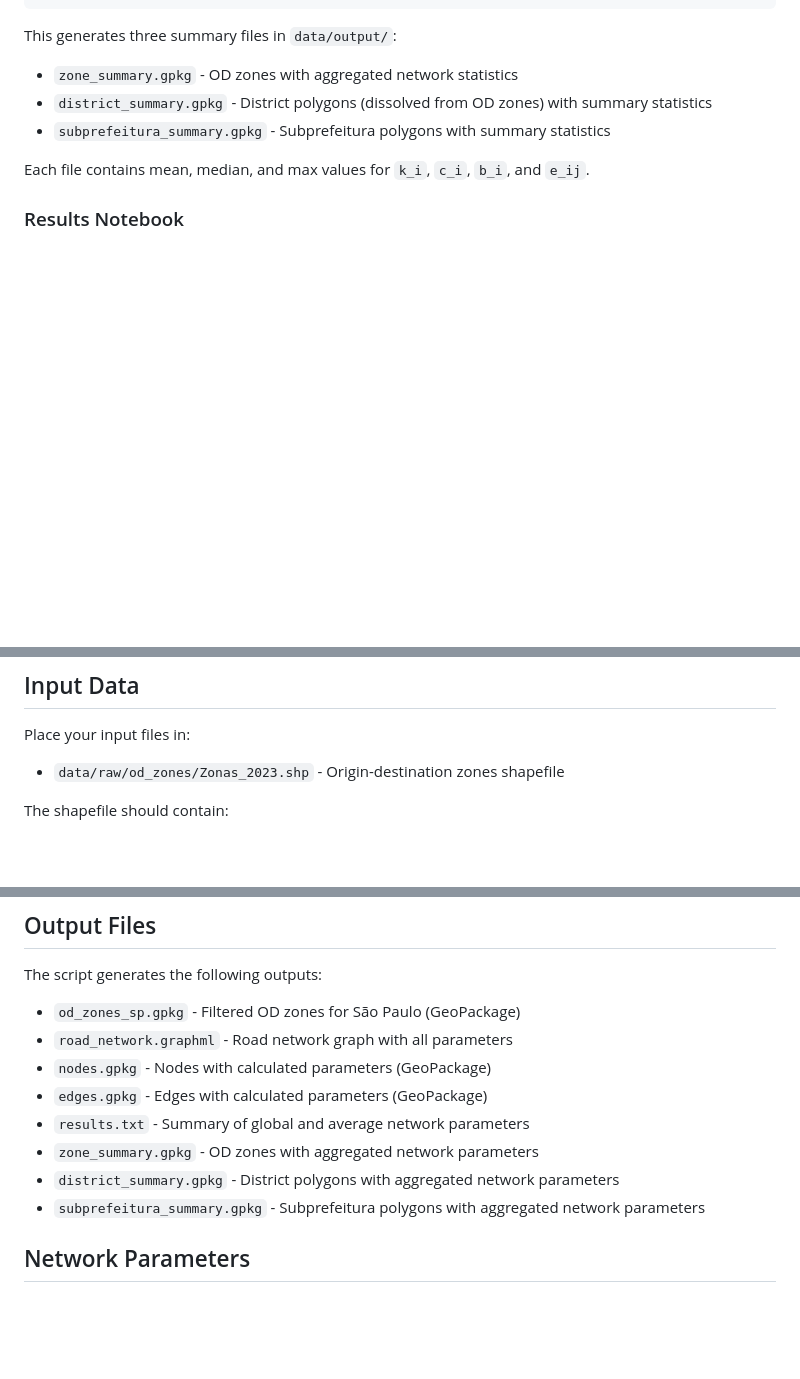
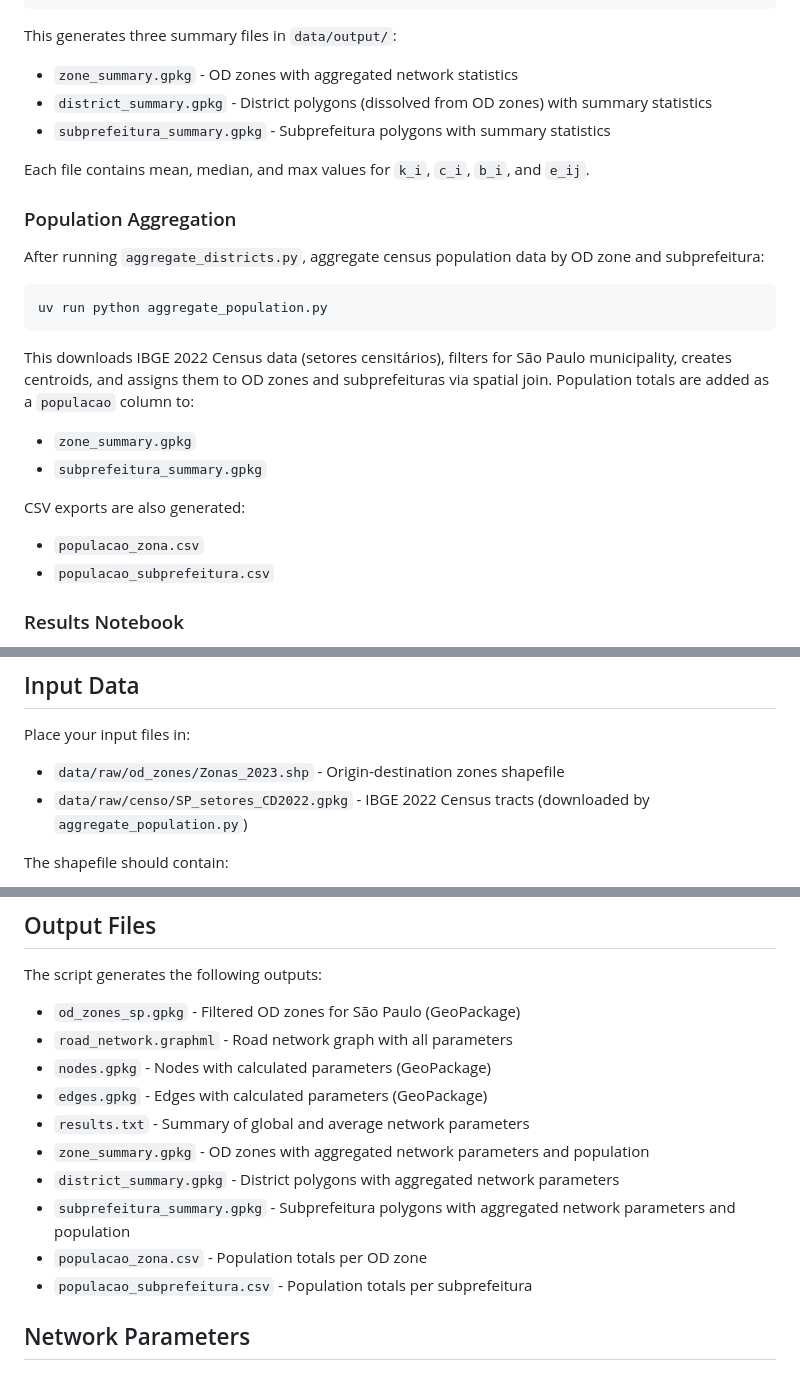
Before and after one commit to pabsantos/sp_network, a Markdown page: README.md, 3 parts joined by grey strips. Rendered like a GitHub page; blank space fills up the shorter version.

````diff
--- a/README.md
+++ b/README.md
@@ -53,6 +53,22 @@ This generates three summary files in `data/output/`:
 
 Each file contains mean, median, and max values for `k_i`, `c_i`, `b_i`, and `e_ij`.
 
+### Population Aggregation
+
+After running `aggregate_districts.py`, aggregate census population data by OD zone and subprefeitura:
+
+```bash
+uv run python aggregate_population.py
+```
+
+This downloads IBGE 2022 Census data (setores censitários), filters for São Paulo municipality, creates centroids, and assigns them to OD zones and subprefeituras via spatial join. Population totals are added as a `populacao` column to:
+- `zone_summary.gpkg`
+- `subprefeitura_summary.gpkg`
+
+CSV exports are also generated:
+- `populacao_zona.csv`
+- `populacao_subprefeitura.csv`
+
 ### Results Notebook
 
 The `index.ipynb` notebook visualizes the results with choropleths and summary tables. A static HTML export (`index.html`) is also available.
@@ -76,6 +92,7 @@ When `TEST_RUN = False`, results are saved to `data/output/`
 
 Place your input files in:
 - `data/raw/od_zones/Zonas_2023.shp` - Origin-destination zones shapefile
+- `data/raw/censo/SP_setores_CD2022.gpkg` - IBGE 2022 Census tracts (downloaded by `aggregate_population.py`)
 
 The shapefile should contain:
 - `NumeroMuni`: Municipality ID (36 = São Paulo)
@@ -91,9 +108,11 @@ The script generates the following outputs:
 - `nodes.gpkg` - Nodes with calculated parameters (GeoPackage)
 - `edges.gpkg` - Edges with calculated parameters (GeoPackage)
 - `results.txt` - Summary of global and average network parameters
-- `zone_summary.gpkg` - OD zones with aggregated network parameters
+- `zone_summary.gpkg` - OD zones with aggregated network parameters and population
 - `district_summary.gpkg` - District polygons with aggregated network parameters
-- `subprefeitura_summary.gpkg` - Subprefeitura polygons with aggregated network parameters
+- `subprefeitura_summary.gpkg` - Subprefeitura polygons with aggregated network parameters and population
+- `populacao_zona.csv` - Population totals per OD zone
+- `populacao_subprefeitura.csv` - Population totals per subprefeitura
 
 ## Network Parameters
 
````
Also changed, not shown: CLAUDE.md (+24 -1 lines).
